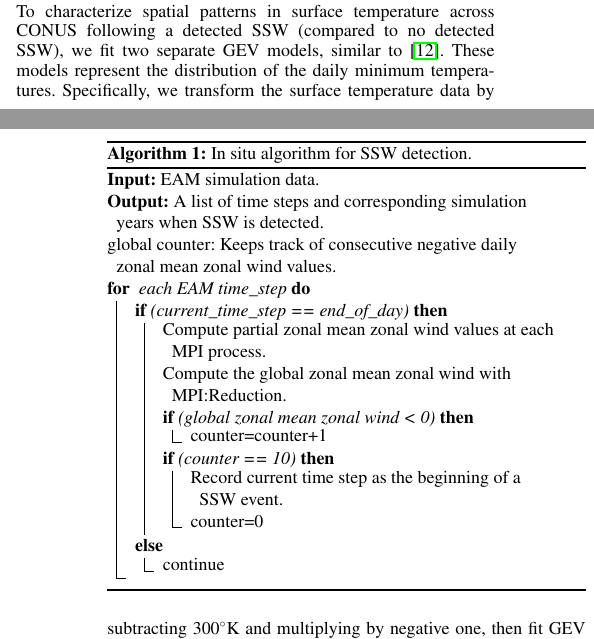
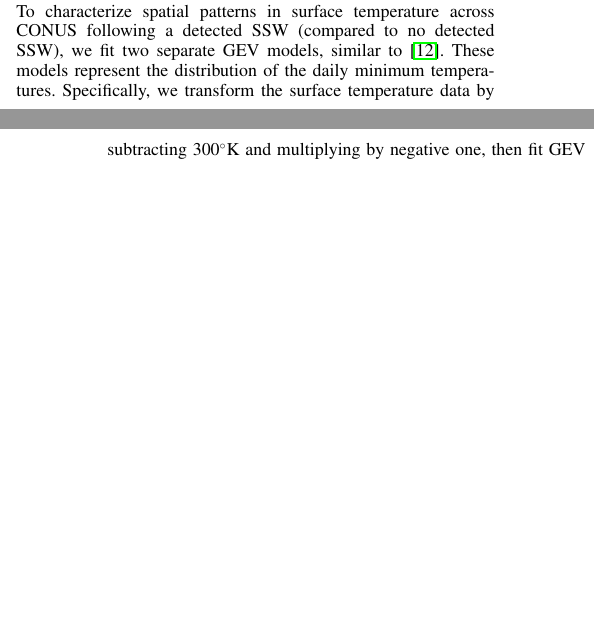
Before and after one commit to ltang85/In-Situ-data-Analysis-with-Julia-for-Climate-Simulations-at-Large-Scale, a LaTeX document (paper/paper.tex): two parts of the columns of pages 4 and 5 of 10, joined at a grey line, cut so that both start at the same text, the shorter picture padded with empty space. Compiled offline with pdfLaTeX.

Commit message:
Update paper.tex

```diff
--- a/paper/paper.tex
+++ b/paper/paper.tex
@@ -4,7 +4,7 @@
 \setcounter{page}{1}
 
 \usepackage{amsmath}
-\usepackage[ruled,vlined]{algorithm2e}
+%\usepackage[ruled,vlined]{algorithm2e}
 %\usepackage{algorithm, algorithmic}
 
 \usepackage{booktabs}
@@ -198,38 +198,7 @@ Our first in situ climate analysis algorithm detects extreme weather events call
 
 Here, we briefly present the distributed SSW detection technique that we have developed and deployed in situ with EAM. During the simulation run, when a time marks the end of a day, we further process data from that time step. Initially, we compute the the zonal mean zonal wind at each MPI process independently using zonal velocity (U-velocity). As the EAM mesh does not put grid points exactly at $60^{\circ}$N and $10$ hPa, we first filter two layers of grid points, which are above and below the $10$ hPA pressure level and fall within [$59^{\circ}$N - $61^{\circ}$N] at each MPI process. Then, we linearly interpolate the zonal wind values to obtain values at $60^{\circ}$N and $10$ hPa. Then, using an MPI reduction, we estimate the final global daily zonal mean zonal wind value. Based on the definition of SSW, this value needs to be negative for $10$ consecutive days, so we maintain a global counter variable that keeps track of the number of consecutive days for which the value is negative. Once the value of that counter reaches $10$, we record a SSW event for that simulation year. A pseudo code for this algorithm is provided in Algorithm~\ref{ssw_algo}. Note that when a SSW event is detected, the climate scientists typically are interested in collecting more data from following time steps, so the SSW detection can be used as a triggering event. Using SSW as a triggering event can reduce the overall in situ computation load since the SSW-specific analyses will only happen adaptively when a SSW event is detected.
 
-\begin{algorithm}[t]
-\small{
-\textbf{Input:} EAM simulation data.\\
 
-\textbf{Output:} A list of time steps and corresponding simulation years when SSW is detected.\\
-
-global counter: Keeps track of consecutive negative daily zonal mean zonal wind values.\\
-
-\For{ each EAM time\_step}
-{
-    \eIf{(current\_time\_step == end\_of\_day)}
-    {
-        Compute partial zonal mean zonal wind values at each MPI process.\\
-        Compute the global zonal mean zonal wind with MPI:Reduction.\\
-        \If{(global zonal mean zonal wind < 0)}
-        {
-            counter=counter+1\\
-        }
-        \If{(counter == 10)}
-        {
-            Record current time step as the beginning of a SSW event.\\
-            counter=0\\
-        }
-    }
-    {
-        continue
-    }
-}
-\caption{In situ algorithm for SSW detection.}
-\label{ssw_algo}
-}
-\end{algorithm}
 
 To characterize spatial patterns in surface temperature across CONUS following a detected SSW (compared to no detected SSW), we fit two separate GEV models, similar to~\cite{ssw_isav}. These models represent the distribution of the daily minimum temperatures. Specifically, we transform the surface temperature data by subtracting 300$^\circ$K and multiplying by negative one, then fit GEV models. As described in~\cite{ssw_isav}, Algorithm 1, model parameters are updated periodically using a buffer of recent data, depending on whether or not an SSW event was recently detected. In this paper, we update the GEV models every three days, using the last three days of daily minimum temperatures as the data for modeling. The fitted GEV models then represent distributional information about the data through their parameter estimates, which are updated in situ without the need to save the raw data. In this work, each time the GEV models were to be updated, we used 10 Monte Carlo samples in evaluating each gradient and 500 total optimization iterations each time the models were updated. We used the Adam optimizer from Turing~\cite{ge2018turing} with a learning rate of 0.0001.
 
```
